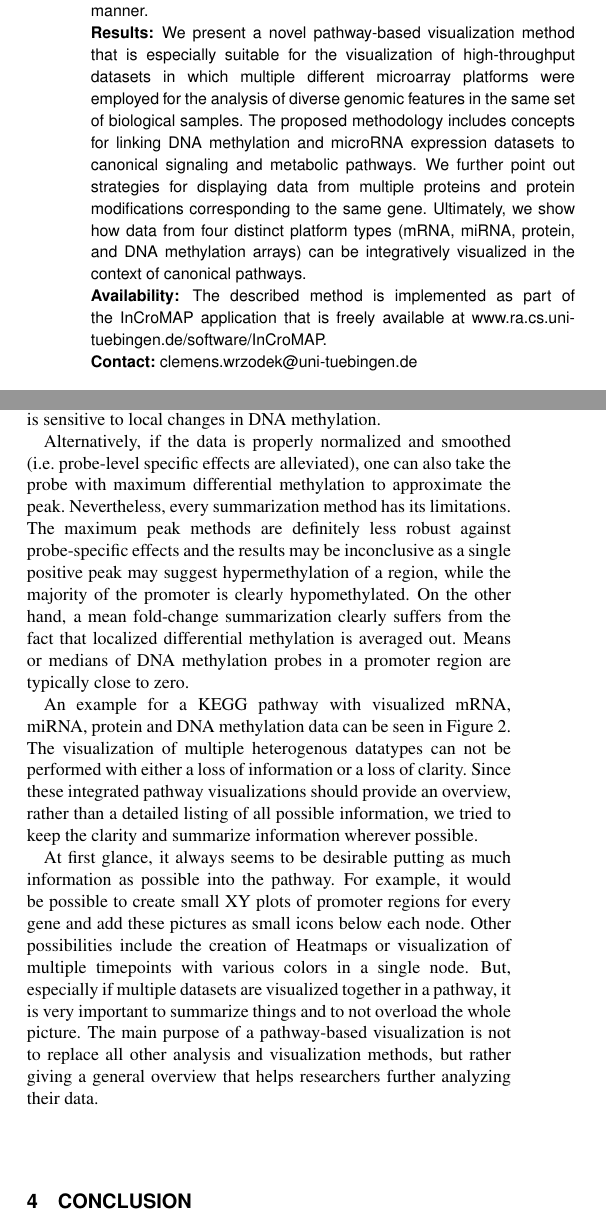
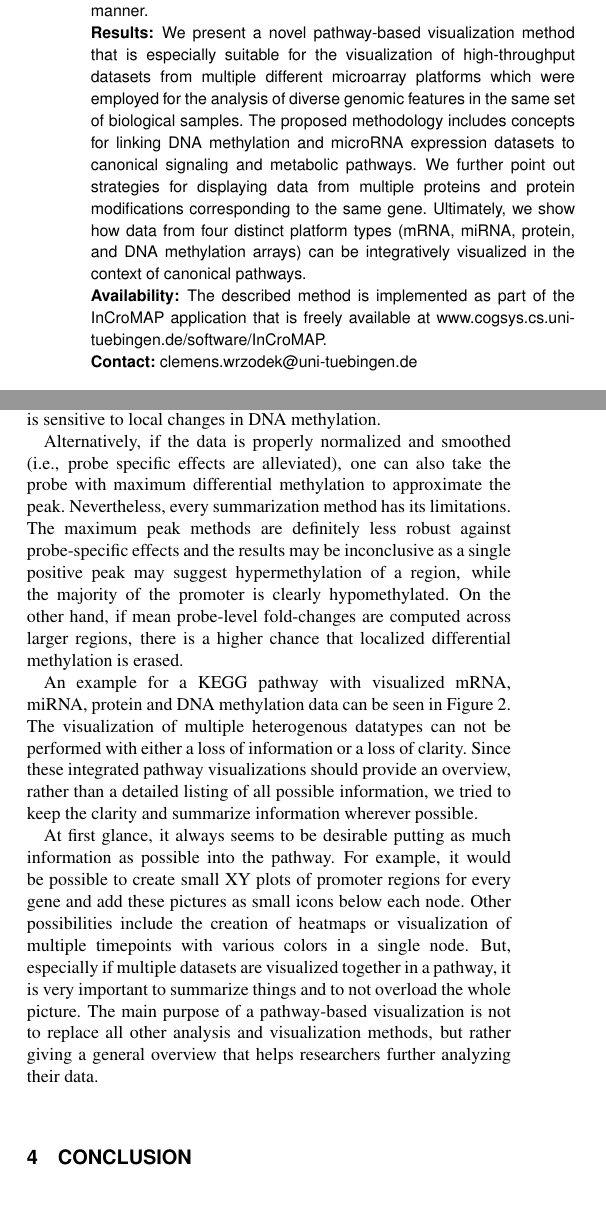
Before and after one commit to draeger-lab/InCroMAP, a LaTeX paper (doc/Publications/publication_ECCB12/document.tex): two parts of the columns of pages 1 and 5 of 6, joined at a grey line, cut so that both start at the same text, the shorter picture padded with empty space. Compiled offline with pdfLaTeX.

Commit message:
ECCB2012 Final Submitted Publication.

```diff
--- a/doc/Publications/publication_ECCB12/document.tex
+++ b/doc/Publications/publication_ECCB12/document.tex
@@ -49,15 +49,15 @@ Most available methods for the visualization of these datasets are focused on in
 Above all, there is a demand for methods that can visualize genomic features that are not directly linked to protein-coding genes, such as regulatory RNAs (e.g., microRNAs) and epigenetic alterations (e.g., DNA methylation), in a pathway-centered manner.
 
 \section{Results:}
-We present a novel pathway-based visualization method that is especially suitable for the visualization of high-throughput datasets in which multiple different microarray platforms were employed for the analysis of diverse genomic features in the same set of biological samples.
+We present a novel pathway-based visualization method that is especially suitable for the visualization of high-throughput datasets from multiple different microarray platforms which were employed for the analysis of diverse genomic features in the same set of biological samples.
 %The proposed methodology includes concepts for linking DNA methylation and microRNA expression datasets to canonical signaling and metabolic pathways by establishing connections to the protein-coding genes therein. Furthermore, we point out strategies for displaying data from multiple proteins and protein modifications corresponding to the same gene. Ultimately, we show how data from four distinct platform types (mRNA, miRNA, protein, and DNA methylation arrays) can be integratively visualized in the context of canonical pathways.
 The proposed methodology includes concepts for linking DNA methylation and microRNA expression datasets to canonical signaling and metabolic pathways.
 We further point out strategies for displaying data from multiple proteins and protein modifications corresponding to the same gene. Ultimately, we show how data from four distinct platform types (mRNA, miRNA, protein, and DNA methylation arrays) can be integratively visualized in the context of canonical pathways.
 
 
 \section{Availability:}
-The described method is implemented as part of the InCroMAP application that is freely available at \href{http://www.ra.cs.uni-tuebingen.de/software/InCroMAP/}{www.ra.cs.uni-tuebingen.de/software/InCroMAP}.
-%\url{http://www.ra.cs.uni-tuebingen.de/software/InCroMAP/}.
+The described method is implemented as part of the InCroMAP application that is freely available at \href{http://www.cogsys.cs.uni-tuebingen.de/software/InCroMAP/}{www.cogsys.cs.uni-tuebingen.de/software/InCroMAP}.
+%\url{http://www.cogsys.cs.uni-tuebingen.de/software/InCroMAP/}.
 % JE: Warum schreibst du nicht "www.cogsys.cs. ..."
 
 \section{Contact:} \href{mailto:clemens.wrzodek@uni-tuebingen.de}{clemens.wrzodek@uni-tuebingen.de}
@@ -443,13 +443,12 @@ DNA methylation peaks, are mostly not due to probe-specific effects, but rather
 in the DNA methylation pattern, which may be biologically meaningful. Thus, one of the summarization methods we
 consider advisable is the detection and visualization of maximum peaks as it is sensitive to local changes in DNA methylation.
 
-Alternatively, if the data is properly normalized and smoothed (i.e. probe-level specific effects are alleviated), one can also take the probe with maximum differential methylation to approximate the peak.
+Alternatively, if the data is properly normalized and smoothed (i.e., probe specific effects are alleviated), one can also take the probe with maximum differential methylation to approximate the peak.
 Nevertheless, every summarization method has its limitations. The maximum peak methods are definitely
 less robust against probe-specific effects and the results may be inconclusive as a single positive peak may
 suggest hypermethylation of a region, while the majority of the promoter is clearly hypomethylated.
-On the other hand, a mean fold-change summarization clearly suffers from the fact that localized differential methylation
-is averaged out. Means or medians of DNA methylation probes in a promoter region are typically close to zero.
-
+%On the other hand, a mean fold-change summarization clearly suffers from the fact that localized differential methylation is averaged out. Means or medians of DNA methylation probes in a promoter region are typically close to zero.
+On the other hand, if mean probe-level fold-changes are computed across larger regions, there is a higher chance that localized differential methylation is erased.
 
 % Auskommentiert da das Ende quasi besagt, dass unsere Methode schlecht ist!
 %Despite these limitations, in principle, we deem both methods suited for indicating
@@ -476,7 +475,7 @@ performed with either a loss of information or a loss of clarity. Since these in
 visualizations should provide an overview, rather than a detailed listing of all possible
 information, we tried to keep the clarity and summarize information wherever possible.
 
-At first glance, it always seems to be desirable putting as much information as possible into the pathway. For example, it would be possible to create small XY plots of promoter regions for every gene and add these pictures as small icons below each node. Other possibilities include the creation of Heatmaps or visualization of multiple timepoints with various colors in a single node.
+At first glance, it always seems to be desirable putting as much information as possible into the pathway. For example, it would be possible to create small XY plots of promoter regions for every gene and add these pictures as small icons below each node. Other possibilities include the creation of heatmaps or visualization of multiple timepoints with various colors in a single node.
 But, especially if multiple datasets are visualized together in a pathway, it is very important to summarize things and to not overload the whole picture. The main purpose of a pathway-based visualization is not to replace all other analysis and visualization methods, but rather giving a general overview that helps researchers further analyzing their data.
 
 
```
Also changed, not shown: doc/Publications/publication_ECCB12/document.pdf, doc/Publications/publication_ECCB12/figures/mmu04110_highlight.png (added), doc/Publications/publication_ECCB12/document.tex (14 more changed lines).
